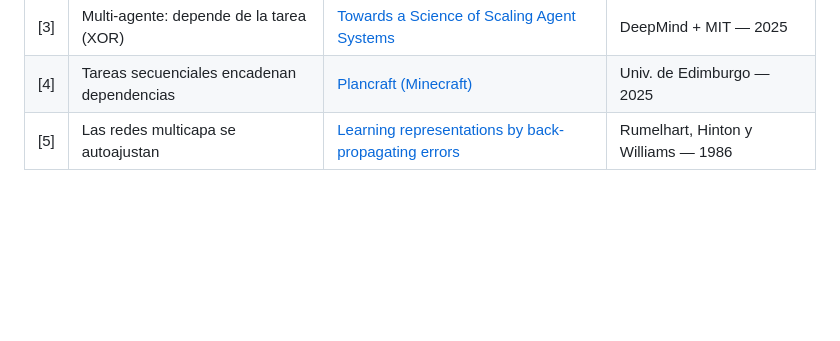
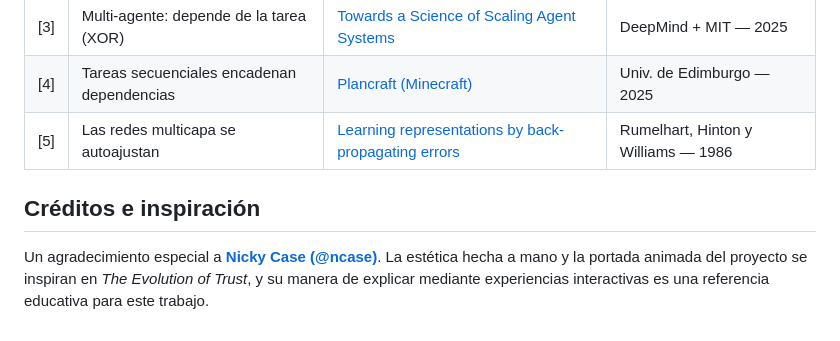
Before and after one commit to juanm4ram/neuralNetworks, a Markdown page: README.es.md, the part around the change. GitHub-like rendering; blank space fills up the shorter version.

Commit message:
Credit Nicky Case for visual and educational inspiration

```diff
--- a/README.es.md
+++ b/README.es.md
@@ -99,3 +99,7 @@ Para traducir un bloque nuevo: agregá `data-i18n="tNNN"` al elemento en `index.
 | [3] | Multi-agente: depende de la tarea (XOR) | [Towards a Science of Scaling Agent Systems](https://arxiv.org/abs/2512.08296) | DeepMind + MIT — 2025 |
 | [4] | Tareas secuenciales encadenan dependencias | [Plancraft (Minecraft)](https://arxiv.org/abs/2412.21033) | Univ. de Edimburgo — 2025 |
 | [5] | Las redes multicapa se autoajustan | [Learning representations by back-propagating errors](https://www.nature.com/articles/323533a0) | Rumelhart, Hinton y Williams — 1986 |
+
+## Créditos e inspiración
+
+Un agradecimiento especial a **[Nicky Case (@ncase)](https://github.com/ncase)**. La estética hecha a mano y la portada animada del proyecto se inspiran en *The Evolution of Trust*, y su manera de explicar mediante experiencias interactivas es una referencia educativa para este trabajo.
```
Also changed, not shown: README.md (+4 -0 lines).
